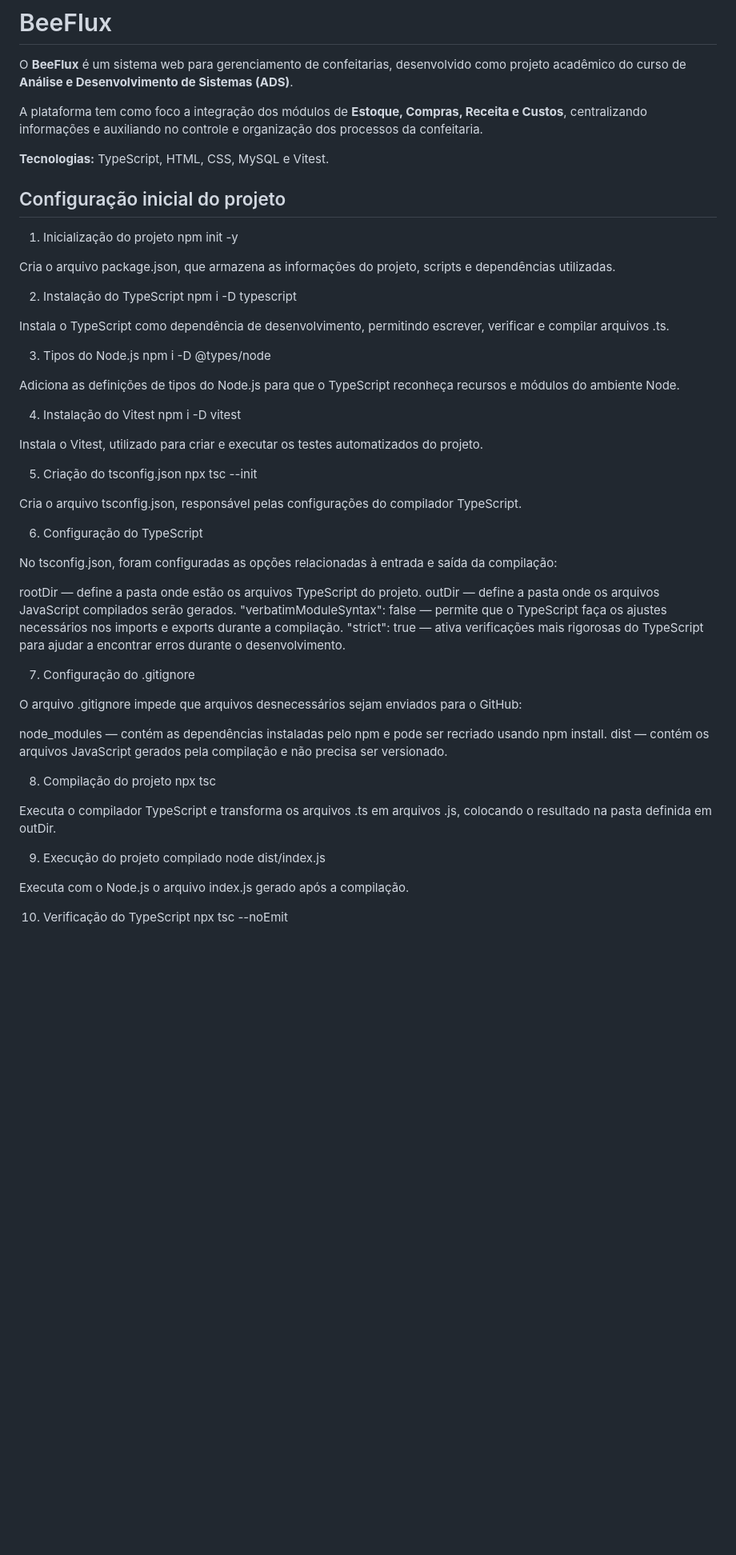
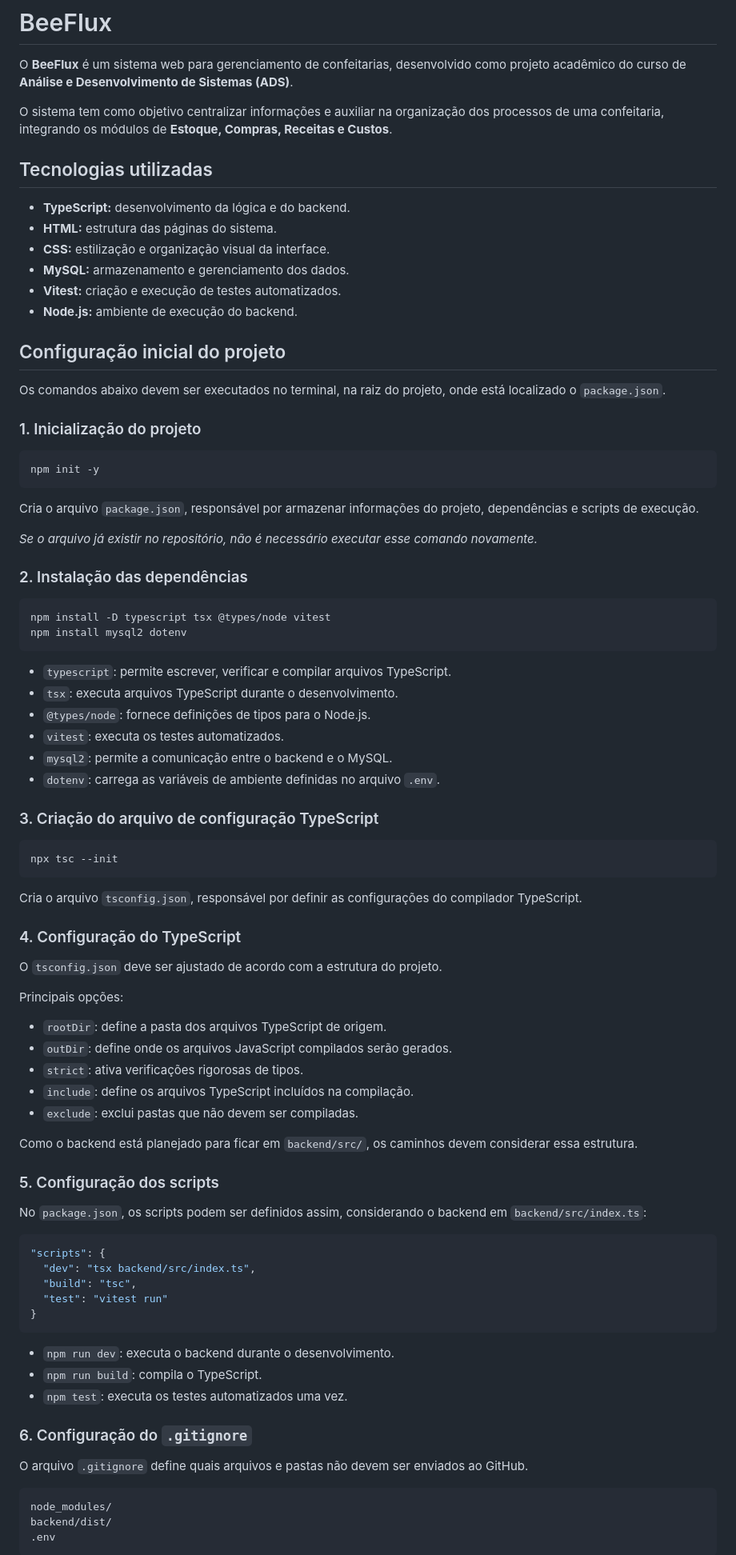
Before and after one commit to BrunoRoelli/PI---BeeFlux, a Markdown page: README.md, the part around one of its changes. Shown at 80% size. Drawn GitHub-style; blank space fills up the shorter version.

Commit message:
Update README with project details and technologies
Revised project description and updated technology details in README.md.

````diff
--- a/README.md
+++ b/README.md
@@ -2,62 +2,90 @@
 
 O **BeeFlux** é um sistema web para gerenciamento de confeitarias, desenvolvido como projeto acadêmico do curso de **Análise e Desenvolvimento de Sistemas (ADS)**.
 
-A plataforma tem como foco a integração dos módulos de **Estoque, Compras, Receita e Custos**, centralizando informações e auxiliando no controle e organização dos processos da confeitaria.
+O sistema tem como objetivo centralizar informações e auxiliar na organização dos processos de uma confeitaria, integrando os módulos de **Estoque, Compras, Receitas e Custos**.
 
-**Tecnologias:** TypeScript, HTML, CSS, MySQL e Vitest.
+## Tecnologias utilizadas
+
+- **TypeScript:** desenvolvimento da lógica e do backend.
+- **HTML:** estrutura das páginas do sistema.
+- **CSS:** estilização e organização visual da interface.
+- **MySQL:** armazenamento e gerenciamento dos dados.
+- **Vitest:** criação e execução de testes automatizados.
+- **Node.js:** ambiente de execução do backend.
 
 ## Configuração inicial do projeto
-1. Inicialização do projeto
+
+Os comandos abaixo devem ser executados no terminal, na raiz do projeto, onde está localizado o `package.json`.
+
+### 1. Inicialização do projeto
+
+```bash
 npm init -y
+```
 
-Cria o arquivo package.json, que armazena as informações do projeto, scripts e dependências utilizadas.
+Cria o arquivo `package.json`, responsável por armazenar informações do projeto, dependências e scripts de execução.
 
-2. Instalação do TypeScript
-npm i -D typescript
+*Se o arquivo já existir no repositório, não é necessário executar esse comando novamente.*
 
-Instala o TypeScript como dependência de desenvolvimento, permitindo escrever, verificar e compilar arquivos .ts.
+### 2. Instalação das dependências
 
-3. Tipos do Node.js
-npm i -D @types/node
+```bash
+npm install -D typescript tsx @types/node vitest
+npm install mysql2 dotenv
+```
 
-Adiciona as definições de tipos do Node.js para que o TypeScript reconheça recursos e módulos do ambiente Node.
+- `typescript`: permite escrever, verificar e compilar arquivos TypeScript.
+- `tsx`: executa arquivos TypeScript durante o desenvolvimento.
+- `@types/node`: fornece definições de tipos para o Node.js.
+- `vitest`: executa os testes automatizados.
+- `mysql2`: permite a comunicação entre o backend e o MySQL.
+- `dotenv`: carrega as variáveis de ambiente definidas no arquivo `.env`.
 
-4. Instalação do Vitest
-npm i -D vitest
+### 3. Criação do arquivo de configuração TypeScript
 
-Instala o Vitest, utilizado para criar e executar os testes automatizados do projeto.
+```bash
+npx tsc --init
+```
 
-5. Criação do tsconfig.json
-npx tsc --init
+Cria o arquivo `tsconfig.json`, responsável por definir as configurações do compilador TypeScript.
 
-Cria o arquivo tsconfig.json, responsável pelas configurações do compilador TypeScript.
+### 4. Configuração do TypeScript
 
-6. Configuração do TypeScript
+O `tsconfig.json` deve ser ajustado de acordo com a estrutura do projeto.
 
-No tsconfig.json, foram configuradas as opções relacionadas à entrada e saída da compilação:
+Principais opções:
 
-rootDir — define a pasta onde estão os arquivos TypeScript do projeto.
-outDir — define a pasta onde os arquivos JavaScript compilados serão gerados.
-"verbatimModuleSyntax": false — permite que o TypeScript faça os ajustes necessários nos imports e exports durante a compilação.
-"strict": true — ativa verificações mais rigorosas do TypeScript para ajudar a encontrar erros durante o desenvolvimento.
+- `rootDir`: define a pasta dos arquivos TypeScript de origem.
+- `outDir`: define onde os arquivos JavaScript compilados serão gerados.
+- `strict`: ativa verificações rigorosas de tipos.
+- `include`: define os arquivos TypeScript incluídos na compilação.
+- `exclude`: exclui pastas que não devem ser compiladas.
 
-7. Configuração do .gitignore
+Como o backend está planejado para ficar em `backend/src/`, os caminhos devem considerar essa estrutura.
 
-O arquivo .gitignore impede que arquivos desnecessários sejam enviados para o GitHub:
+### 5. Configuração dos scripts
 
-node_modules — contém as dependências instaladas pelo npm e pode ser recriado usando npm install.
-dist — contém os arquivos JavaScript gerados pela compilação e não precisa ser versionado.
+No `package.json`, os scripts podem ser definidos assim, considerando o backend em `backend/src/index.ts`:
 
-8. Compilação do projeto
-npx tsc
+```json
+"scripts": {
+  "dev": "tsx backend/src/index.ts",
+  "build": "tsc",
+  "test": "vitest run"
+}
+```
 
-Executa o compilador TypeScript e transforma os arquivos .ts em arquivos .js, colocando o resultado na pasta definida em outDir.
+- `npm run dev`: executa o backend durante o desenvolvimento.
+- `npm run build`: compila o TypeScript.
+- `npm test`: executa os testes automatizados uma vez.
 
-9. Execução do projeto compilado
-node dist/index.js
+### 6. Configuração do `.gitignore`
 
-Executa com o Node.js o arquivo index.js gerado após a compilação.
+O arquivo `.gitignore` define quais arquivos e pastas não devem ser enviados ao GitHub.
 
-10. Verificação do TypeScript
-npx tsc --noEmit
+```gitignore
+node_modules/
+backend/dist/
+.env
+```
 
````
Also changed, not shown: other parts of README.md (+6 -21 lines).
